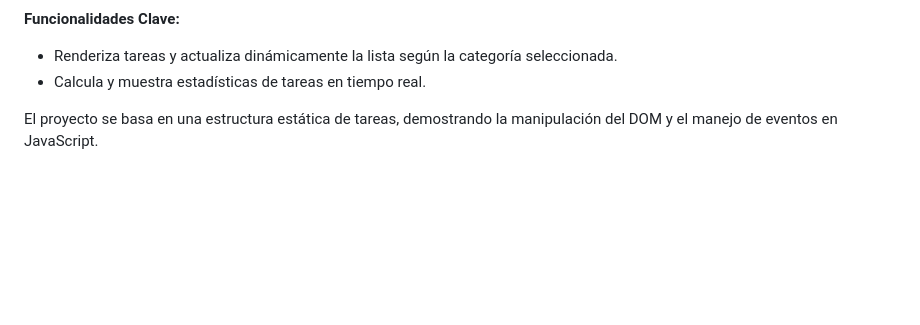
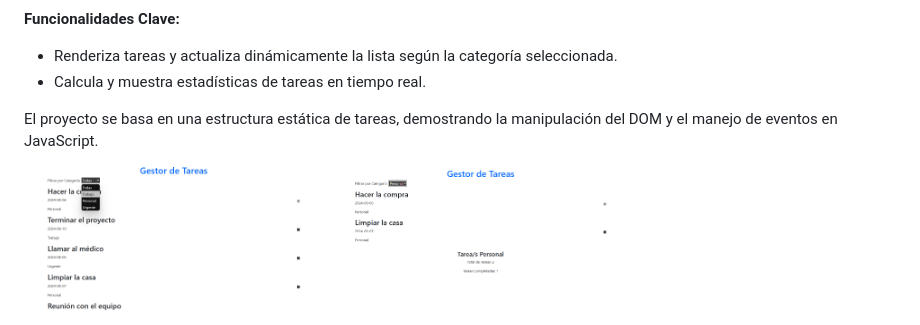
Before and after one commit to braiandevcode/listTask, a Markdown page: readme.MD, the part around the change. GitHub-like rendering; pictures changed too: assets/images/cap1.png (added), assets/images/cap2.png (added); blank space fills up the shorter version.

Commit message:
Se agregaron imagenes al readme

```diff
--- a/readme.MD
+++ b/readme.MD
@@ -11,3 +11,7 @@ Esta aplicación de lista de tareas permite gestionar tareas con funcionalidades
 - Calcula y muestra estadísticas de tareas en tiempo real.
 
 El proyecto se basa en una estructura estática de tareas, demostrando la manipulación del DOM y el manejo de eventos en JavaScript.
+
+
+<img src="./assets/images/cap1.png" style="margin-bottom: 1rem;" width="300">
+        <img src="./assets/images/cap2.png" style="margin-bottom: 1rem;" width="300">
```
